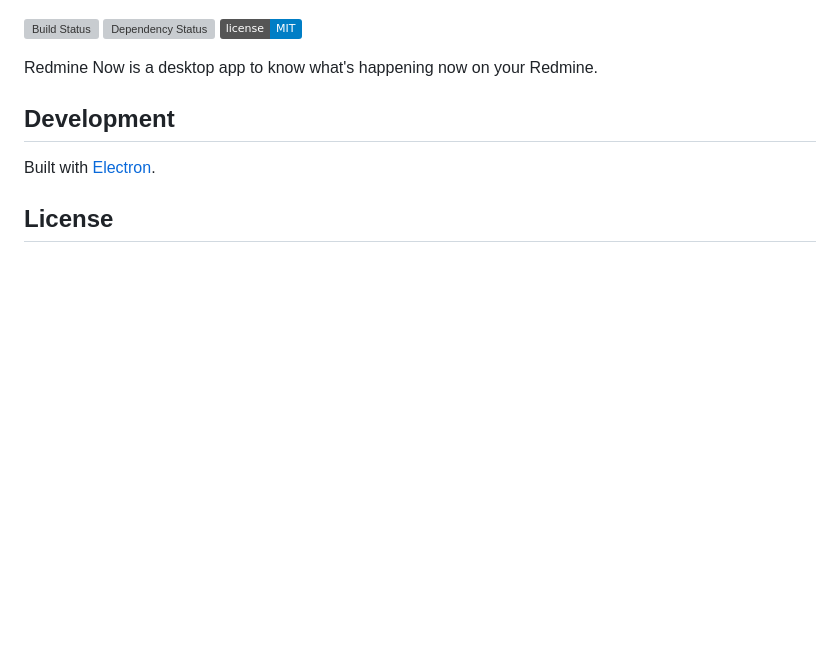
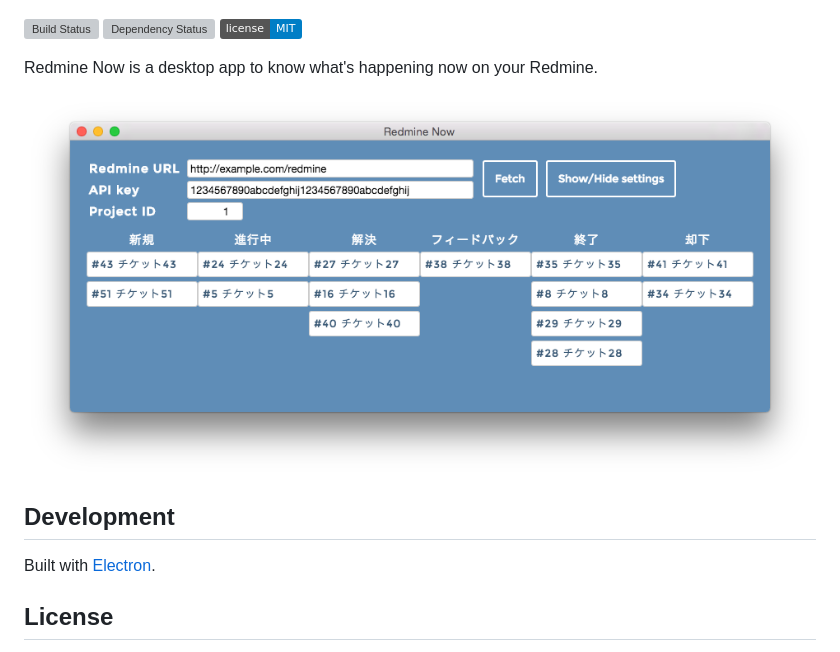
Before and after one commit to emsk/redmine-now, a Markdown page: README.md, the part around the change. GitHub-like rendering; pictures changed too: examples/redmine-now.png (added); badges without logos; blank space fills up the shorter version; grey boxes are pictures that could not be loaded.

Commit message:
Add screenshot

```diff
--- a/README.md
+++ b/README.md
@@ -6,6 +6,8 @@
 
 Redmine Now is a desktop app to know what's happening now on your Redmine.
 
+![Screenshot](examples/redmine-now.png?raw=true)
+
 ## Development
 
 Built with [Electron](http://electron.atom.io).
```
